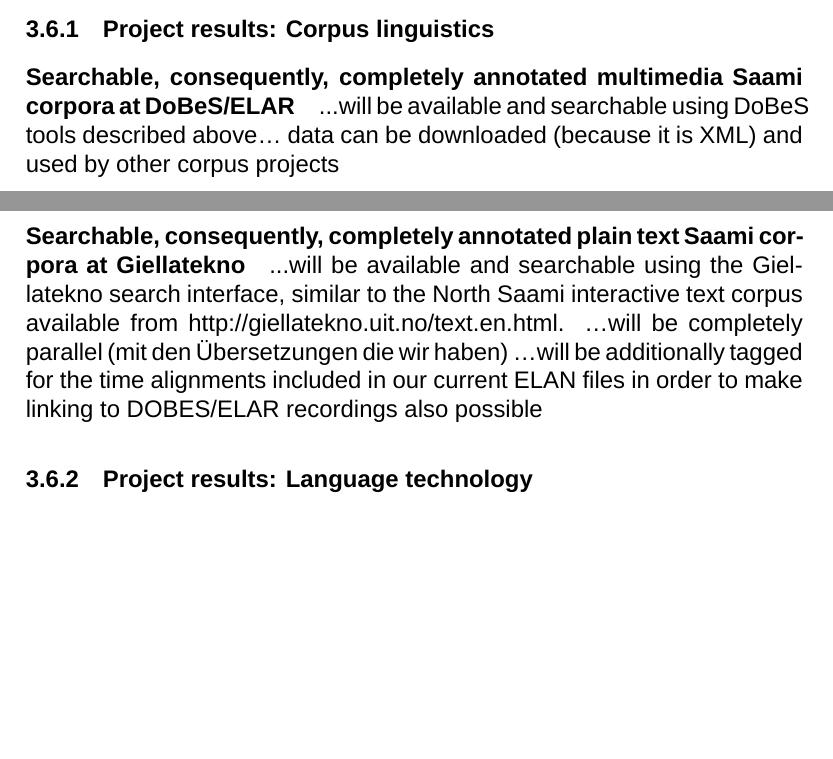
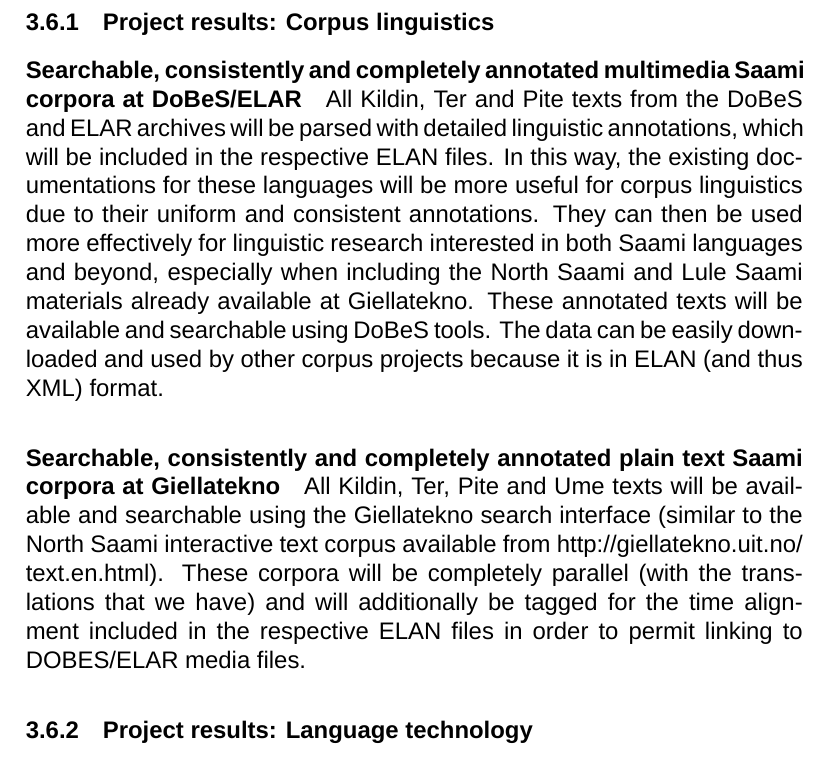
Before and after one commit to giellalt/lang-sjd, a LaTeX document (dobes10/KolaPiteDobes.tex): two parts of pages 30 and 31 of 46 before the commit and part of page 31 of 47 after it, the two joined at a grey line, cut so that both start at the same text, the shorter picture padded with empty space. Compiled offline with XeLaTeX; a missing font is replaced by an installed copy or a similar font; a missing bibliography style is replaced by a similar one.

Commit message:
revisions/translation for \subsubsection{Project results: Corpus linguistics}

```diff
--- a/dobes10/KolaPiteDobes.tex
+++ b/dobes10/KolaPiteDobes.tex
@@ -526,14 +526,12 @@ We consider it self-evident that the resulting products will be free, open-sourc
 These outcomes are described in more detail in the following (sections \ref{projectResult1} through \ref{projectResult3}).
 
 \subsubsection{Project results: Corpus linguistics}\label{projectResult1}
-\paragraph{Searchable, consequently, completely annotated multimedia Saami corpora at DoBeS/ELAR}
-%Josh-nochmal explizit aufschreiben, dass wir komplett die gesamten Kildin, Ter, Pitetexte die es jetzt schon Bei DOBES/ELAR gibt parsen werden und sie in ELAN zurückexportieren; damit sind die jetzt schon existierenden Dokumentationen korpuslinguistisch ebesser (einheitlich/konsequent) annotiert und können für linguitische Untersuchungen (auch vergleichend über diese saamische Sprachen hinweg, sowie mit einschluss des bereits existierenden nordsaamischen, lulesaamischen Materials bei Giellatekno) viel besser verwendet werden.
-...will be available and searchable using DoBeS tools described above… data can be downloaded (because it is XML) and used by other corpus projects
-\paragraph{Searchable, consequently, completely annotated plain text Saami corpora at Giellatekno}
-%Josh-das irgendwie formulieren
-...will be available and searchable using the Giellatekno search interface, similar to the North Saami interactive text corpus available from \url{http://giellatekno.uit.no/text.en.html}.
-…will be completely parallel (mit den Übersetzungen die wir haben)
-…will be additionally tagged for the time alignments included in our current ELAN files in order to make linking to DOBES/ELAR recordings also possible
+\paragraph{Searchable, consistently and completely annotated multimedia Saami corpora at DoBeS/ELAR}
+All Kildin, Ter and Pite texts from the DoBeS and ELAR archives will be parsed with detailed linguistic annotations, which will be included in the respective ELAN files. In this way, the existing documentations for these languages will be more useful for corpus linguistics due to their uniform and consistent annotations. They can then be used more effectively for linguistic research interested in both Saami languages and beyond, especially when including the North Saami and Lule Saami materials already available at Giellatekno. These annotated texts will be available and searchable using DoBeS tools. The data can be easily downloaded and used by other corpus projects because it is in ELAN (and thus XML) format.
+
+\paragraph{Searchable, consistently and completely annotated plain text Saami corpora at Giellatekno}
+All Kildin, Ter, Pite and Ume texts %JW: Micha, please check that that's correct
+will be available and searchable using the Giellatekno search interface (similar to the North Saami interactive text corpus available from \url{http://giellatekno.uit.no/text.en.html}). These corpora will be completely parallel (with the translations that we have) and will additionally be tagged for the time alignment included in the respective ELAN files in order to permit linking to DOBES/ELAR media files.
 
 \subsubsection{Project results: Language technology}\label{projectResult2}
 
```
